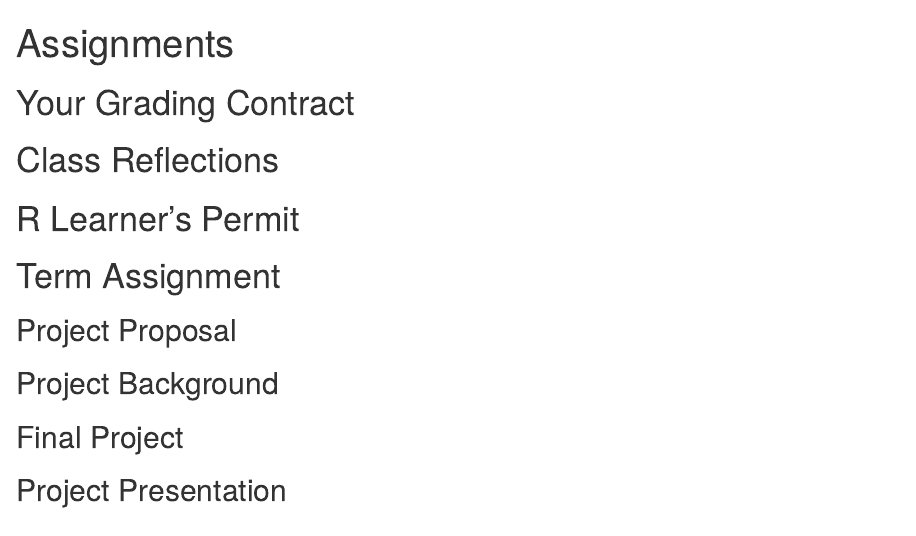
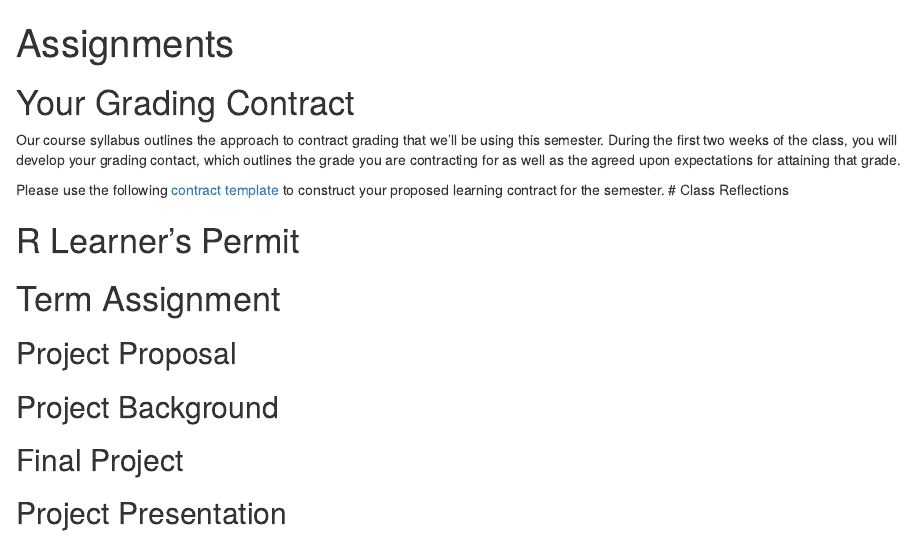
Before and after one commit to agreen4/Neighborhood_Analysis_S21, an R Markdown document (content/assignments/_index.Rmd): the page in a window 1100 px wide, from its top. Rendered offline with R 4.5, knitr and Pandoc, with nearby package versions; drawn as R Markdown's standard HTML page in place of the format the file asks for.

Commit message:
Update contract template.

```diff
--- a/content/assignments/_index.Rmd
+++ b/content/assignments/_index.Rmd
@@ -12,6 +12,9 @@ knitr::opts_chunk$set(echo = TRUE)
 
 # Your Grading Contract
 
+Our course syllabus outlines the approach to contract grading that we'll be using this semester. During the first two weeks of the class, you will develop your grading contact, which outlines the grade you are contracting for as well as the agreed upon expectations for attaining that grade.
+
+Please use the following [contract template](/documents/UP494 S21 Learning Contract.docx) to construct your proposed learning contract for the semester.
 # Class Reflections
 
 # R Learner's Permit
```
Also changed, not shown: 1 other file.
